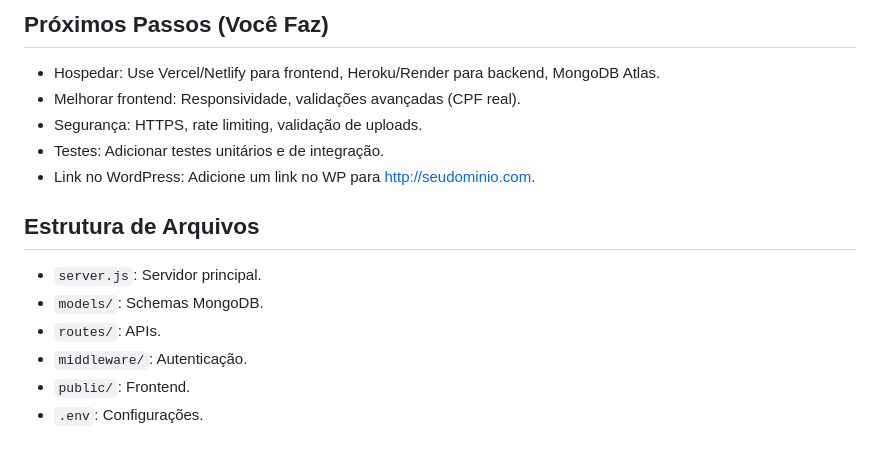
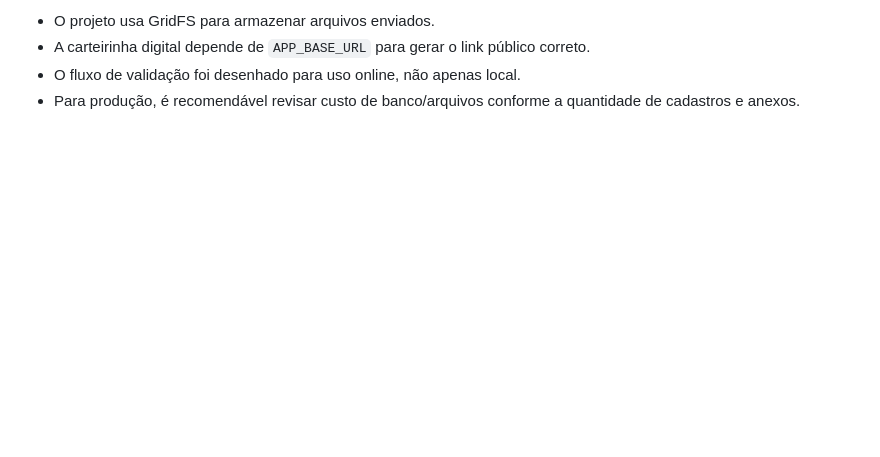
Before and after one commit to HelionLight/projeto_cruzada, a Markdown page: README.md, the part around one of its changes. Rendered like a GitHub page; blank space fills up the shorter version.

```diff
--- a/README.md
+++ b/README.md
@@ -73,14 +155,4 @@ Esta é uma aplicação web para registro de "Cruzados" baseada nos parâmetros
-## Próximos Passos (Você Faz)
-- Hospedar: Use Vercel/Netlify para frontend, Heroku/Render para backend, MongoDB Atlas.
-- Melhorar frontend: Responsividade, validações avançadas (CPF real).
-- Segurança: HTTPS, rate limiting, validação de uploads.
-- Testes: Adicionar testes unitários e de integração.
-- Link no WordPress: Adicione um link no WP para http://seudominio.com.
-
-## Estrutura de Arquivos
-- `server.js`: Servidor principal.
-- `models/`: Schemas MongoDB.
-- `routes/`: APIs.
-- `middleware/`: Autenticação.
-- `public/`: Frontend.
-- `.env`: Configurações.
+- O projeto usa GridFS para armazenar arquivos enviados.
+- A carteirinha digital depende de `APP_BASE_URL` para gerar o link público correto.
+- O fluxo de validação foi desenhado para uso online, não apenas local.
+- Para produção, é recomendável revisar custo de banco/arquivos conforme a quantidade de cadastros e anexos.
```
Also changed, not shown: other parts of README.md (+144 -62 lines).
